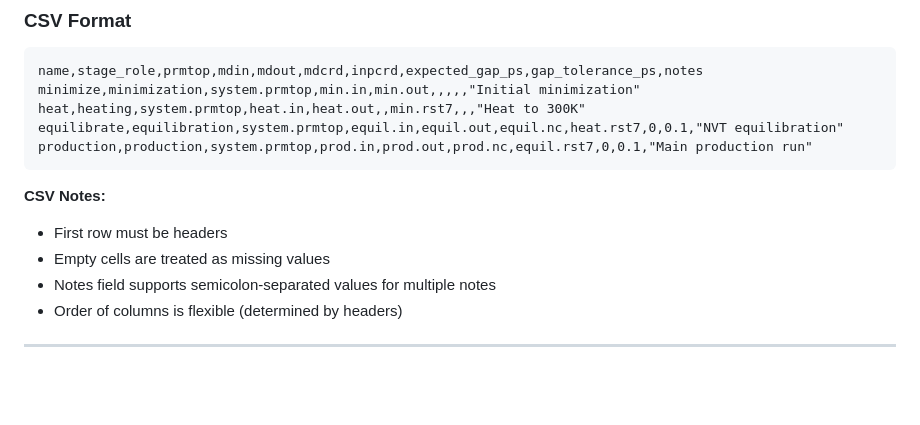
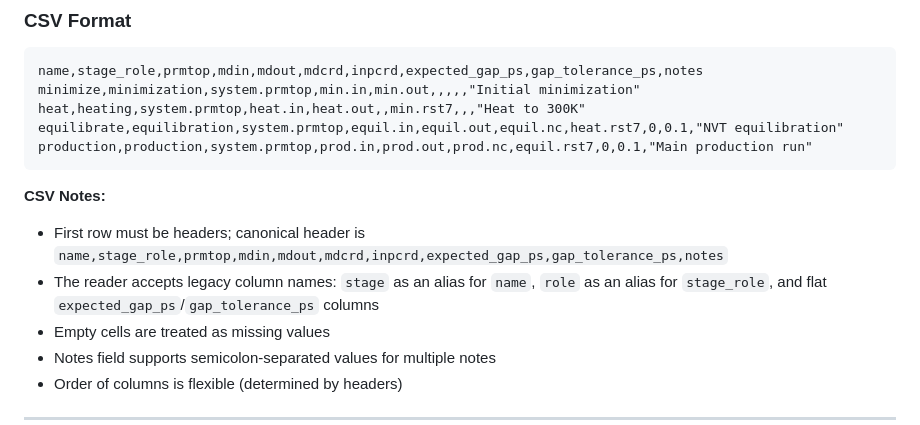
Before and after one commit to MicheleBonus/ambermeta, a Markdown page: docs/manifest.md, the part around the change. Drawn GitHub-style; blank space fills up the shorter version.

````diff
--- a/docs/manifest.md
+++ b/docs/manifest.md
@@ -333,7 +333,8 @@ production,production,system.prmtop,prod.in,prod.out,prod.nc,equil.rst7,0,0.1,"M
 ```
 
 **CSV Notes:**
-- First row must be headers
+- First row must be headers; canonical header is `name,stage_role,prmtop,mdin,mdout,mdcrd,inpcrd,expected_gap_ps,gap_tolerance_ps,notes`
+- The reader accepts legacy column names: `stage` as an alias for `name`, `role` as an alias for `stage_role`, and flat `expected_gap_ps`/`gap_tolerance_ps` columns
 - Empty cells are treated as missing values
 - Notes field supports semicolon-separated values for multiple notes
 - Order of columns is flexible (determined by headers)
````
Also changed, not shown: README.md (+15 -3 lines), docs/cli.md (+25 -3 lines).
